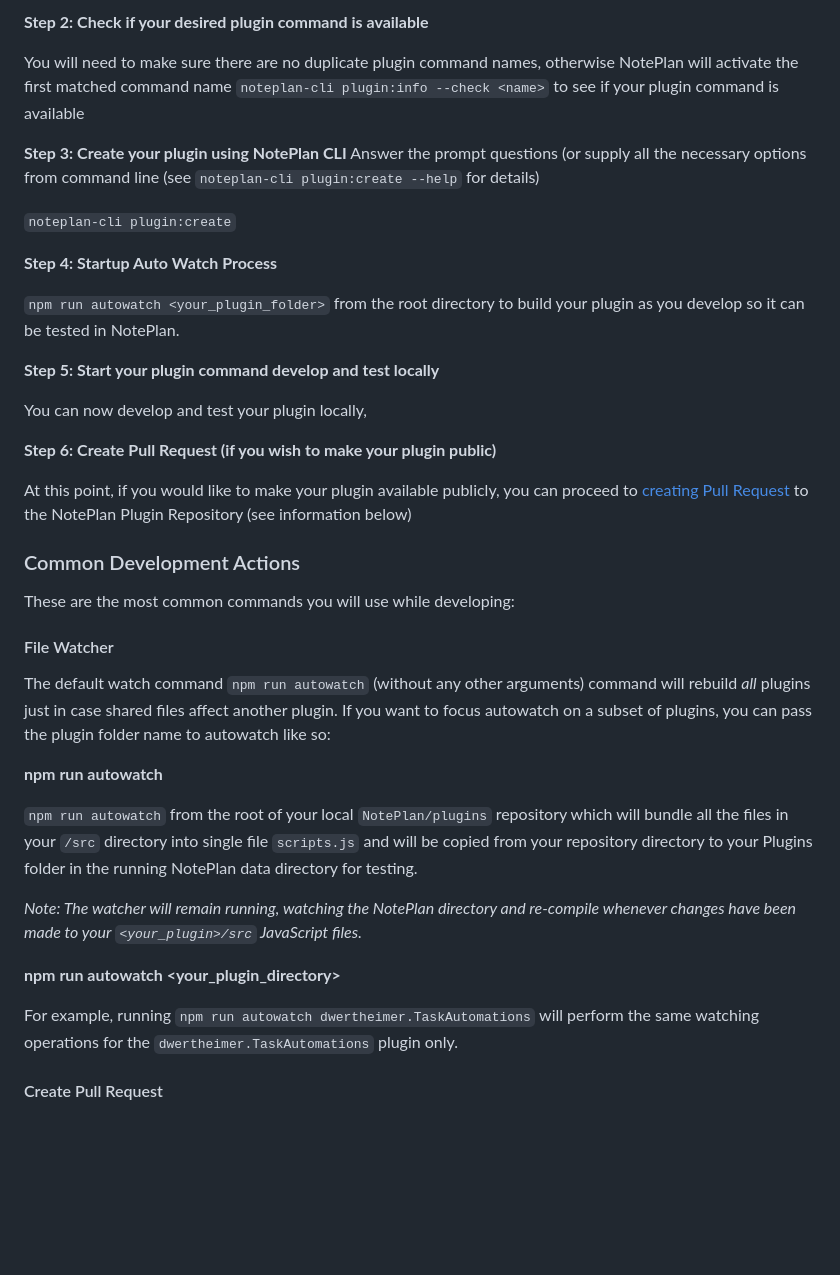
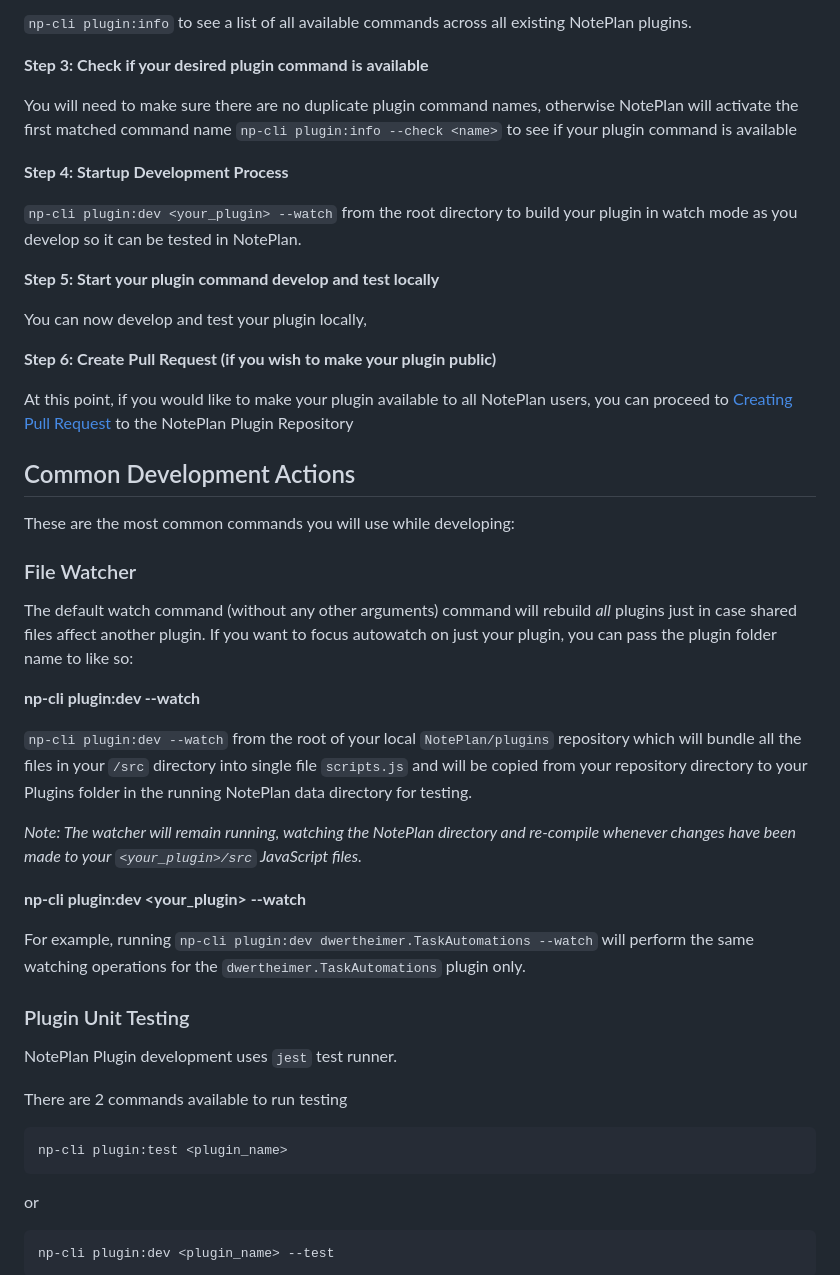
Before and after one commit to NotePlan/plugins, a Markdown page: README.md, the part around one of its changes. Rendered like a GitHub page; blank space fills up the shorter version.

````diff
--- a/README.md
+++ b/README.md
@@ -57,17 +82,14 @@ Using the NotePlan CLI, perform the following actions:
 
-**Step 2: Check if your desired plugin command is available**
+`np-cli plugin:info` to see a list of all available commands across all existing NotePlan plugins.
+
+**Step 3: Check if your desired plugin command is available**
 
 You will need to make sure there are no duplicate plugin command names, otherwise NotePlan will activate the first matched command name
-`noteplan-cli plugin:info --check <name>` to see if your plugin command is available
+`np-cli plugin:info --check <name>` to see if your plugin command is available
 
-**Step 3: Create your plugin using NotePlan CLI**
-Answer the prompt questions (or supply all the necessary options from command line (see `noteplan-cli plugin:create --help` for details)
+**Step 4: Startup Development Process**
 
-`noteplan-cli plugin:create`
-
-**Step 4: Startup Auto Watch Process**
-
-`npm run autowatch <your_plugin_folder>` from the root directory to build your plugin as you develop so it can be tested in NotePlan.
+`np-cli plugin:dev <your_plugin> --watch` from the root directory to build your plugin in watch mode as you develop so it can be tested in NotePlan.
 
 **Step 5: Start your plugin command develop and test locally**
 
@@ -75,22 +97,36 @@ You can now develop and test your plugin locally,
 
 **Step 6: Create Pull Request (if you wish to make your plugin public)**
 
-At this point, if you would like to make your plugin available publicly, you can proceed to [creating Pull Request](https://docs.github.com/en/github/collaborating-with-pull-requests/proposing-changes-to-your-work-with-pull-requests/creating-a-pull-request) to the NotePlan Plugin Repository (see information below)
+At this point, if you would like to make your plugin available to all NotePlan users, you can proceed to [Creating Pull Request](https://docs.github.com/en/github/collaborating-with-pull-requests/proposing-changes-to-your-work-with-pull-requests/creating-a-pull-request) to the NotePlan Plugin Repository
 
-### Common Development Actions
+## Common Development Actions
 These are the most common commands you will use while developing:
 
-#### File Watcher
-The default watch command `npm run autowatch` (without any other arguments) command will rebuild _all_ plugins just in case shared files affect another plugin. If you want to focus autowatch on a subset of plugins, you can pass the plugin folder name to autowatch like so:
+### File Watcher
+The default watch command (without any other arguments) command will rebuild _all_ plugins just in case shared files affect another plugin. If you want to focus autowatch on just your plugin, you can pass the plugin folder name to like so:
 
-**npm run autowatch**
+**np-cli plugin:dev --watch**
 
-`npm run autowatch` from the root of your local `NotePlan/plugins` repository which will bundle all the files in your `/src` directory into single file `scripts.js` and will be copied from your repository directory to your Plugins folder in the running NotePlan data directory for testing.
+`np-cli plugin:dev --watch` from the root of your local `NotePlan/plugins` repository which will bundle all the files in your `/src` directory into single file `scripts.js` and will be copied from your repository directory to your Plugins folder in the running NotePlan data directory for testing.
 
 *Note: The watcher will remain running, _watching_ the NotePlan directory and re-compile whenever changes have been made to your `<your_plugin>/src` JavaScript files.*
 
-**npm run autowatch <your_plugin_directory>**
+**np-cli plugin:dev <your_plugin> --watch**
 
-For example, running `npm run autowatch dwertheimer.TaskAutomations` will perform the same watching operations for the `dwertheimer.TaskAutomations` plugin only.
+For example, running `np-cli plugin:dev dwertheimer.TaskAutomations --watch` will perform the same watching operations for the `dwertheimer.TaskAutomations` plugin only.
 
-#### Create Pull Request
+### Plugin Unit Testing
+NotePlan Plugin development uses `jest` test runner.
+
+There are 2 commands available to run testing
+
+```bash
+np-cli plugin:test <plugin_name>
+```
+
+or
+
+```bash
+np-cli plugin:dev <plugin_name> --test
+```
+
````
Also changed, not shown: other parts of README.md (+93 -51 lines), CHANGELOG.md (+7 -1 lines), docs/PR_REVIEW.md (deleted, +0 -7 lines), docs/images/develop-workflow.png (added), docs/images/noteplan-preferences.png (added), 4 other files.
